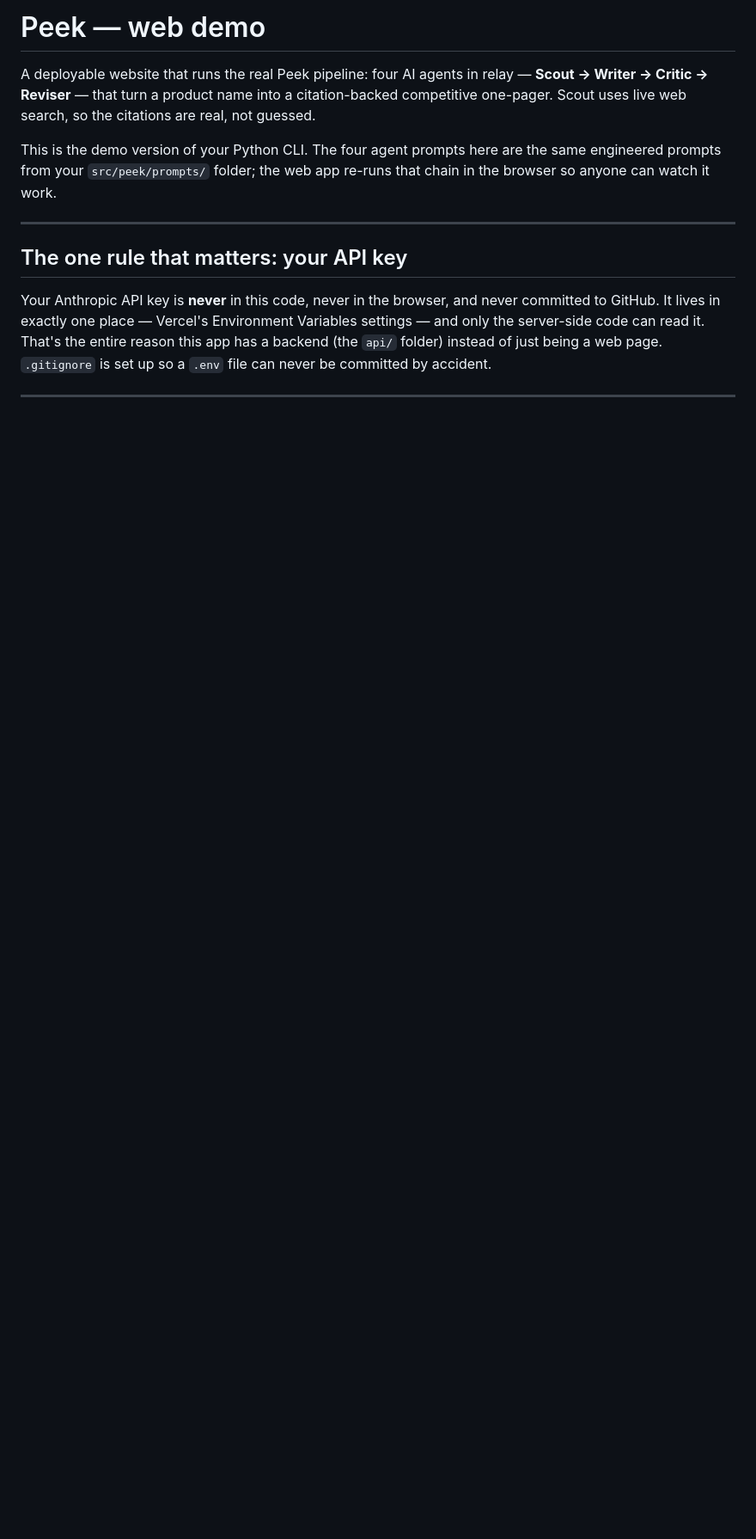
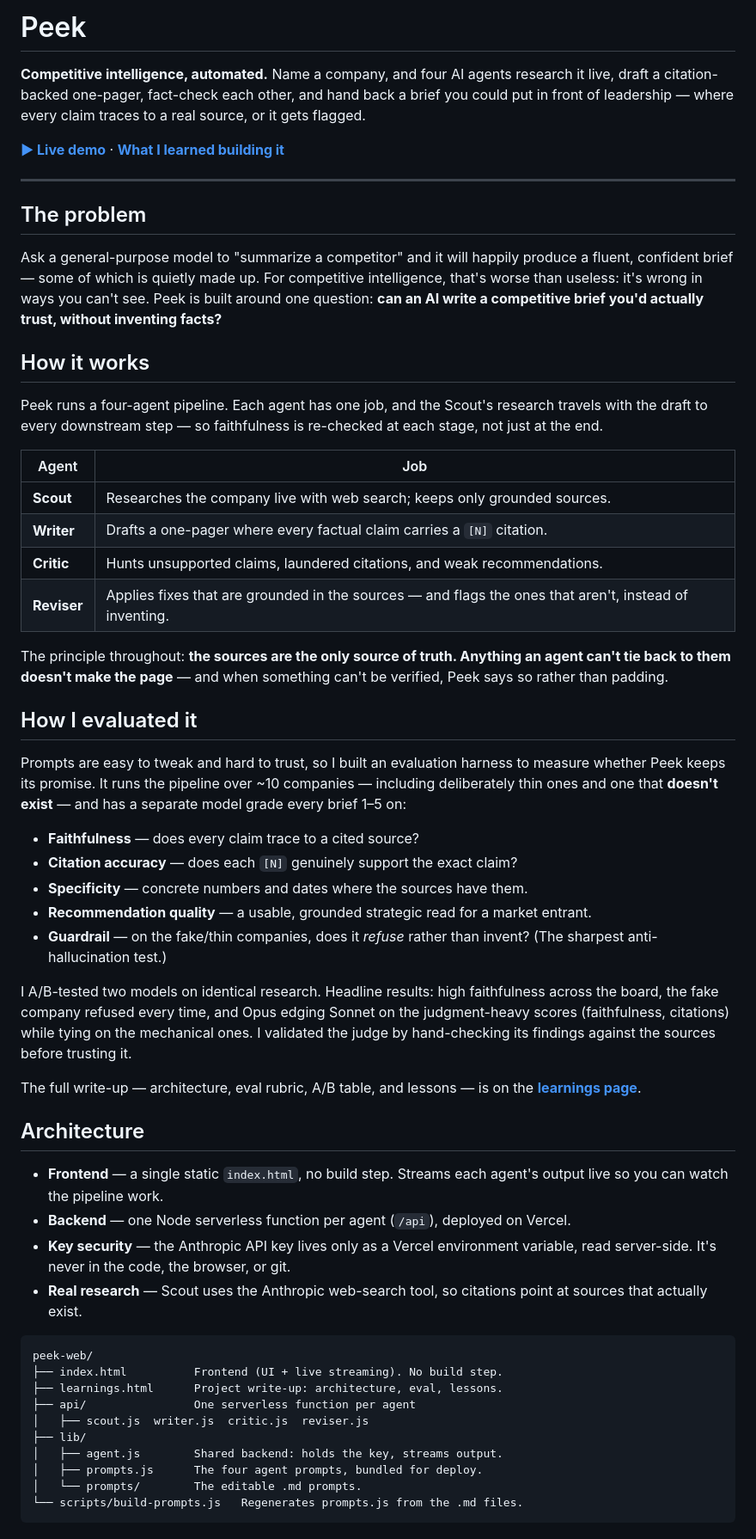
Before and after one commit to lindsliu/peek, a Markdown page: README.md, the part around one of its changes. Shown at 86% size. Rendered like a GitHub page; blank space fills up the shorter version.

````diff
--- a/README.md
+++ b/README.md
@@ -1,21 +1,59 @@
-# Peek — web demo
+# Peek
 
-A deployable website that runs the real Peek pipeline: four AI agents in relay —
-**Scout → Writer → Critic → Reviser** — that turn a product name into a
-citation-backed competitive one-pager. Scout uses live web search, so the
-citations are real, not guessed.
+**Competitive intelligence, automated.** Name a company, and four AI agents research it live, draft a citation-backed one-pager, fact-check each other, and hand back a brief you could put in front of leadership — where every claim traces to a real source, or it gets flagged.
 
-This is the demo version of your Python CLI. The four agent prompts here are the
-same engineered prompts from your `src/peek/prompts/` folder; the web app
-re-runs that chain in the browser so anyone can watch it work.
+**[▶ Live demo](https://peek-kappa.vercel.app/)**  ·  **[What I learned building it](https://peek-kappa.vercel.app/learnings.html)**
 
 ---
 
-## The one rule that matters: your API key
+## The problem
 
-Your Anthropic API key is **never** in this code, never in the browser, and
-never committed to GitHub. It lives in exactly one place — Vercel's
-Environment Variables settings — and only the server-side code can read it.
-That's the entire reason this app has a backend (the `api/` folder) instead of
-just being a web page. `.gitignore` is set up so a `.env` file can never be
-committed by accident.
+Ask a general-purpose model to "summarize a competitor" and it will happily produce a fluent, confident brief — some of which is quietly made up. For competitive intelligence, that's worse than useless: it's wrong in ways you can't see. Peek is built around one question: **can an AI write a competitive brief you'd actually trust, without inventing facts?**
+
+## How it works
+
+Peek runs a four-agent pipeline. Each agent has one job, and the Scout's research travels with the draft to every downstream step — so faithfulness is re-checked at each stage, not just at the end.
+
+| Agent | Job |
+|-------|-----|
+| **Scout** | Researches the company live with web search; keeps only grounded sources. |
+| **Writer** | Drafts a one-pager where every factual claim carries a `[N]` citation. |
+| **Critic** | Hunts unsupported claims, laundered citations, and weak recommendations. |
+| **Reviser** | Applies fixes that are grounded in the sources — and flags the ones that aren't, instead of inventing. |
+
+The principle throughout: **the sources are the only source of truth. Anything an agent can't tie back to them doesn't make the page** — and when something can't be verified, Peek says so rather than padding.
+
+## How I evaluated it
+
+Prompts are easy to tweak and hard to trust, so I built an evaluation harness to measure whether Peek keeps its promise. It runs the pipeline over ~10 companies — including deliberately thin ones and one that **doesn't exist** — and has a separate model grade every brief 1–5 on:
+
+- **Faithfulness** — does every claim trace to a cited source?
+- **Citation accuracy** — does each `[N]` genuinely support the exact claim?
+- **Specificity** — concrete numbers and dates where the sources have them.
+- **Recommendation quality** — a usable, grounded strategic read for a market entrant.
+- **Guardrail** — on the fake/thin companies, does it *refuse* rather than invent? (The sharpest anti-hallucination test.)
+
+I A/B-tested two models on identical research. Headline results: high faithfulness across the board, the fake company refused every time, and Opus edging Sonnet on the judgment-heavy scores (faithfulness, citations) while tying on the mechanical ones. I validated the judge by hand-checking its findings against the sources before trusting it.
+
+The full write-up — architecture, eval rubric, A/B table, and lessons — is on the **[learnings page](https://peek-kappa.vercel.app/learnings.html)**.
+
+## Architecture
+
+- **Frontend** — a single static `index.html`, no build step. Streams each agent's output live so you can watch the pipeline work.
+- **Backend** — one Node serverless function per agent (`/api`), deployed on Vercel.
+- **Key security** — the Anthropic API key lives only as a Vercel environment variable, read server-side. It's never in the code, the browser, or git.
+- **Real research** — Scout uses the Anthropic web-search tool, so citations point at sources that actually exist.
+
+```
+peek-web/
+├── index.html          Frontend (UI + live streaming). No build step.
+├── learnings.html      Project write-up: architecture, eval, lessons.
+├── api/                One serverless function per agent
+│   ├── scout.js  writer.js  critic.js  reviser.js
+├── lib/
+│   ├── agent.js        Shared backend: holds the key, streams output.
+│   ├── prompts.js      The four agent prompts, bundled for deploy.
+│   └── prompts/        The editable .md prompts.
+└── scripts/build-prompts.js   Regenerates prompts.js from the .md files.
+```
+
````
Also changed, not shown: other parts of README.md (+16 -126 lines).
